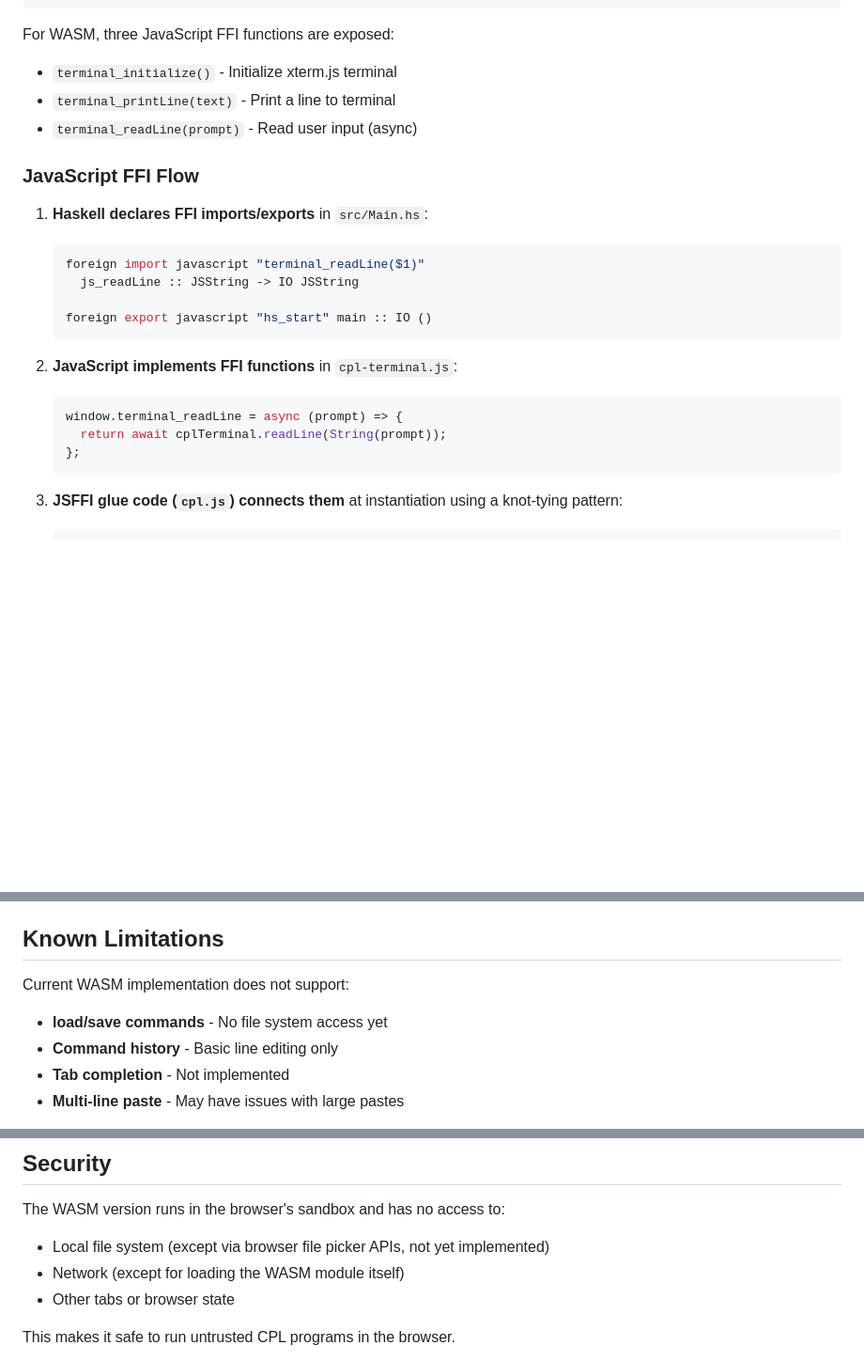
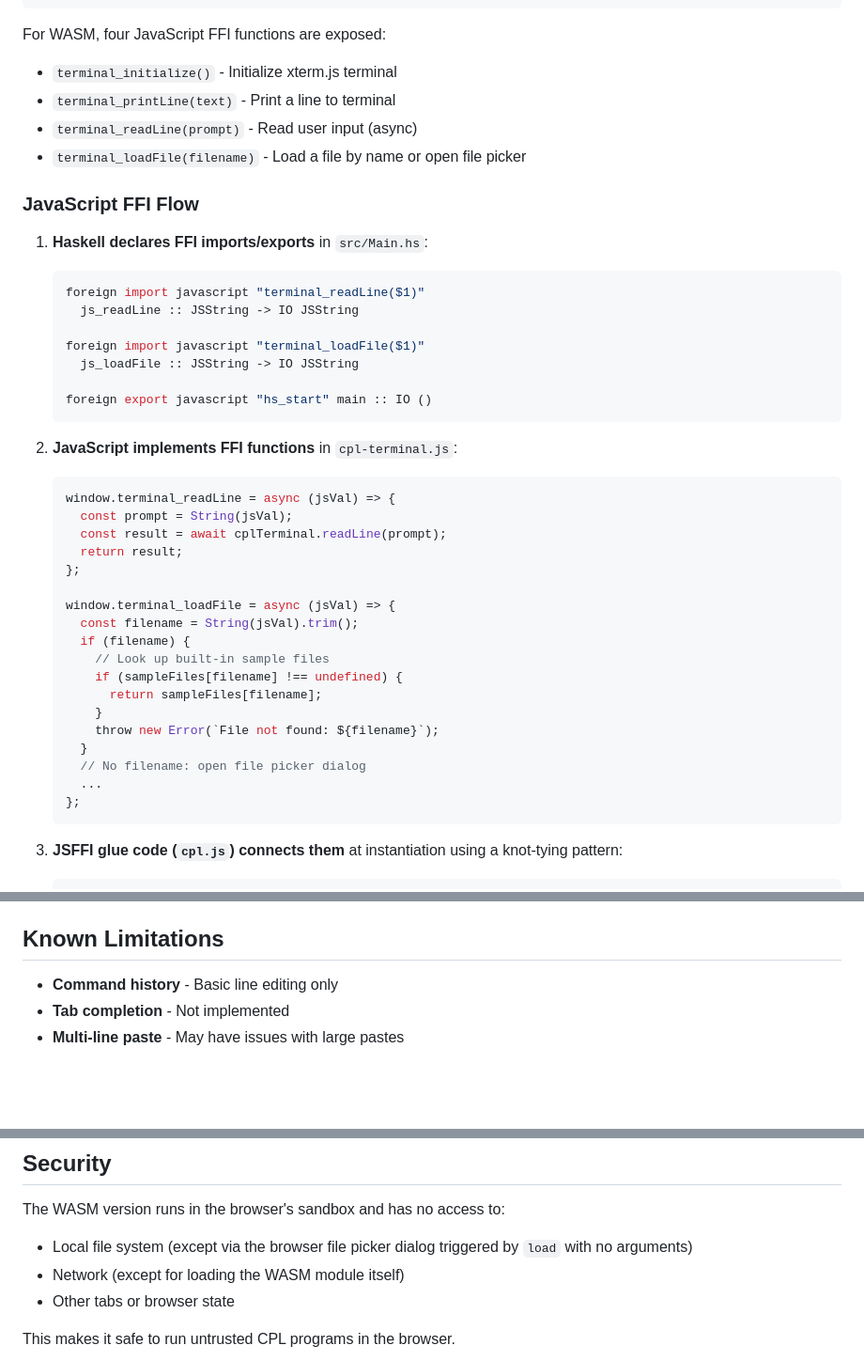
Before and after one commit to msakai/cpl, a Markdown page: wasm/README.md, 3 parts joined by grey strips. Shown at 94% size. Rendered like a GitHub page; blank space fills up the shorter version.

Commit message:
Fix wasm/README.md to reflect load command implementation
The load command is implemented via terminal_loadFile FFI, supporting
both built-in sample files and browser file picker dialog. Update
documentation to match:
- Add terminal_loadFile to FFI function list and code examples
- Remove load/save from Known Limitations
- Fix Security section to note file picker is implemented

Co-Authored-By: Claude Opus 4.5 <noreply@anthropic.com>

````diff
--- a/wasm/README.md
+++ b/wasm/README.md
@@ -145,10 +145,11 @@ The Haskell code uses CPP macros to conditionally compile different Console impl
 #endif
 ```
 
-For WASM, three JavaScript FFI functions are exposed:
+For WASM, four JavaScript FFI functions are exposed:
 - `terminal_initialize()` - Initialize xterm.js terminal
 - `terminal_printLine(text)` - Print a line to terminal
 - `terminal_readLine(prompt)` - Read user input (async)
+- `terminal_loadFile(filename)` - Load a file by name or open file picker
 
 ### JavaScript FFI Flow
 
@@ -157,13 +158,31 @@ For WASM, three JavaScript FFI functions are exposed:
    foreign import javascript "terminal_readLine($1)"
      js_readLine :: JSString -> IO JSString
 
+   foreign import javascript "terminal_loadFile($1)"
+     js_loadFile :: JSString -> IO JSString
+
    foreign export javascript "hs_start" main :: IO ()
    ```
 
 2. **JavaScript implements FFI functions** in `cpl-terminal.js`:
    ```javascript
-   window.terminal_readLine = async (prompt) => {
-     return await cplTerminal.readLine(String(prompt));
+   window.terminal_readLine = async (jsVal) => {
+     const prompt = String(jsVal);
+     const result = await cplTerminal.readLine(prompt);
+     return result;
+   };
+
+   window.terminal_loadFile = async (jsVal) => {
+     const filename = String(jsVal).trim();
+     if (filename) {
+       // Look up built-in sample files
+       if (sampleFiles[filename] !== undefined) {
+         return sampleFiles[filename];
+       }
+       throw new Error(`File not found: ${filename}`);
+     }
+     // No filename: open file picker dialog
+     ...
    };
    ```
 
@@ -253,8 +272,6 @@ Two parallel build systems are maintained:
 
 ## Known Limitations
 
-Current WASM implementation does not support:
-- **load/save commands** - No file system access yet
 - **Command history** - Basic line editing only
 - **Tab completion** - Not implemented
 - **Multi-line paste** - May have issues with large pastes
@@ -297,7 +314,7 @@ The WASM version has similar performance to the native version for most operatio
 ## Security
 
 The WASM version runs in the browser's sandbox and has no access to:
-- Local file system (except via browser file picker APIs, not yet implemented)
+- Local file system (except via the browser file picker dialog triggered by `load` with no arguments)
 - Network (except for loading the WASM module itself)
 - Other tabs or browser state
 
````
